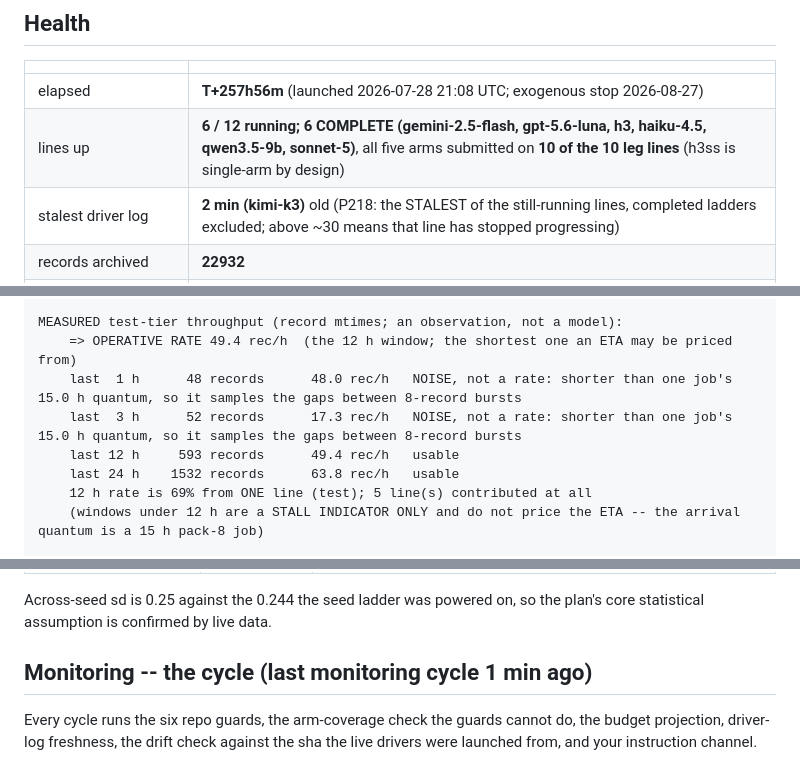
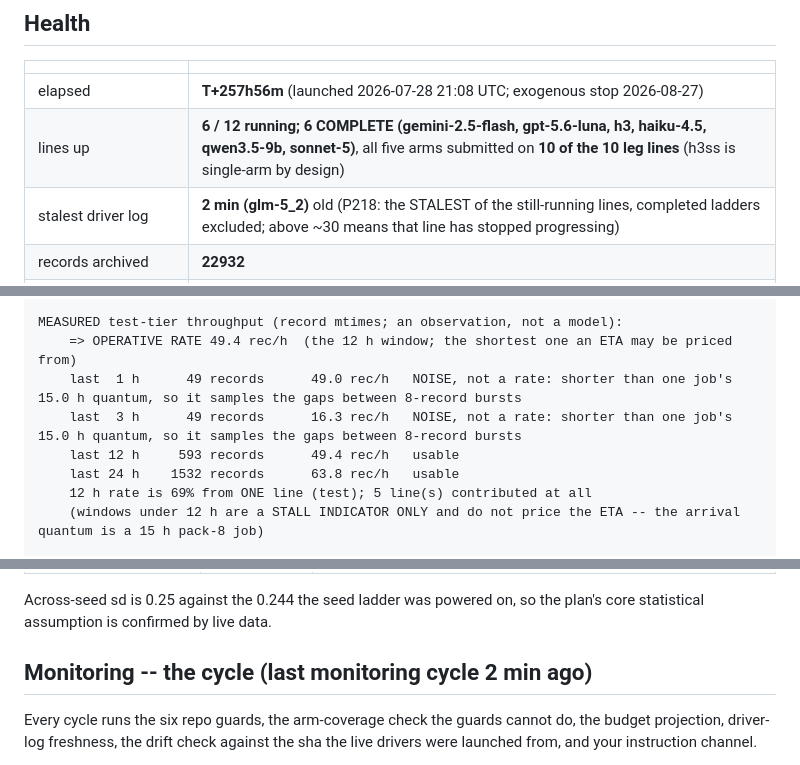
Before and after one commit to abailey81/llm-reward-portfolio, a Markdown page: docs/RUN4_STATUS.md, 3 parts joined by grey strips. GitHub-like rendering.

Commit message:
status: T+257h56m - 6/12 lines up, 928 cores, 22932 records, $45.5021, 348 timeouts

```diff
--- a/docs/RUN4_STATUS.md
+++ b/docs/RUN4_STATUS.md
@@ -12,7 +12,7 @@ back what it did.
 |---|---|
 | elapsed | **T+257h56m** (launched 2026-07-28 21:08 UTC; exogenous stop 2026-08-27) |
 | lines up | **6 / 12 running; 6 COMPLETE (gemini-2.5-flash, gpt-5.6-luna, h3, haiku-4.5, qwen3.5-9b, sonnet-5)**, all five arms submitted on **10 of the 10 leg lines** (h3ss is single-arm by design) |
-| stalest driver log | **2 min (kimi-k3)** old (P218: the STALEST of the still-running lines, completed ladders excluded; above ~30 means that line has stopped progressing) |
+| stalest driver log | **2 min (glm-5_2)** old (P218: the STALEST of the still-running lines, completed ladders excluded; above ~30 means that line has stopped progressing) |
 | records archived | **22932** |
 | **Myriad maintenance** | **2026-08-12 from 08:00 UTC, at risk all day** (in 3.7 days). Delayed from Aug 11. Jobs may die and REQUEUE idempotently; the supervisors ride it. Playbook: docs/ops/MAINTENANCE_2026-08-12.md |
 | LLM calls / spend | 2956 / **$45.5021** |
@@ -43,8 +43,8 @@ test tier: 21,389 records over 71 of the 71 registered units (lanes.py _TEST_UNI
 
 MEASURED test-tier throughput (record mtimes; an observation, not a model):
     => OPERATIVE RATE 49.4 rec/h  (the 12 h window; the shortest one an ETA may be priced from)
-    last  1 h      48 records      48.0 rec/h   NOISE, not a rate: shorter than one job's 15.0 h quantum, so it samples the gaps between 8-record bursts
-    last  3 h      52 records      17.3 rec/h   NOISE, not a rate: shorter than one job's 15.0 h quantum, so it samples the gaps between 8-record bursts
+    last  1 h      49 records      49.0 rec/h   NOISE, not a rate: shorter than one job's 15.0 h quantum, so it samples the gaps between 8-record bursts
+    last  3 h      49 records      16.3 rec/h   NOISE, not a rate: shorter than one job's 15.0 h quantum, so it samples the gaps between 8-record bursts
     last 12 h     593 records      49.4 rec/h   usable
     last 24 h    1532 records      63.8 rec/h   usable
     12 h rate is 69% from ONE line (test); 5 line(s) contributed at all
@@ -231,7 +231,7 @@ sealed-test records also exist and are counted in the ladder above; their SCORES
 Across-seed sd is 0.25 against the 0.244 the seed ladder was powered on, so the plan's core
 statistical assumption is confirmed by live data.
 
-## Monitoring -- the cycle (last monitoring cycle 1 min ago)
+## Monitoring -- the cycle (last monitoring cycle 2 min ago)
 
 Every cycle runs the six repo guards, the arm-coverage check the guards cannot do, the budget
 projection, driver-log freshness, the drift check against the sha the live drivers were launched
```
Also changed, not shown: other parts of docs/RUN4_STATUS.md (+8 -8 lines).
